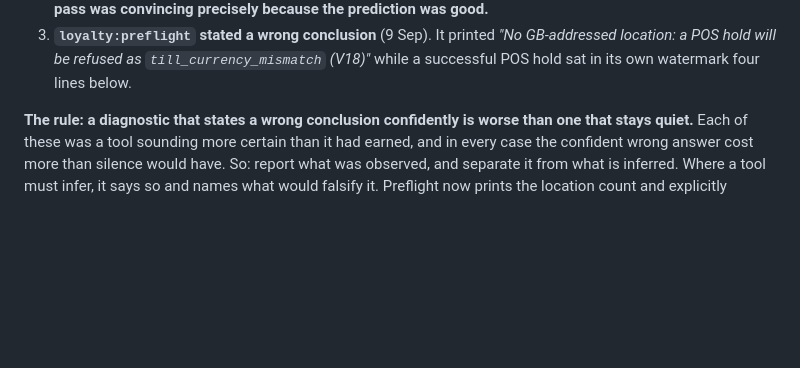
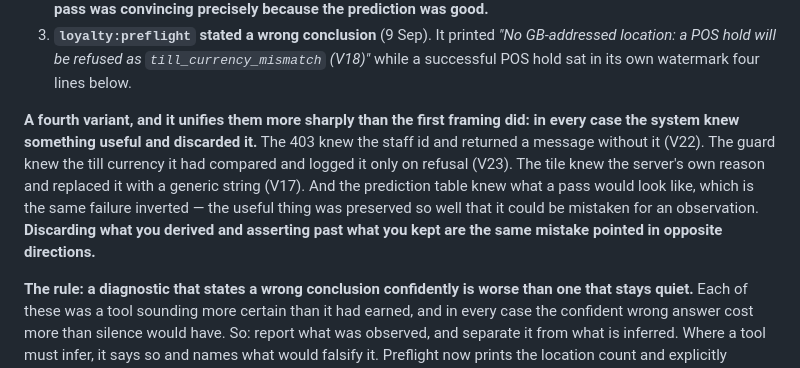
Before and after one commit to ashish23agr/osc-loyalty-app, a Markdown page: DECISIONS.md, the part around the change. GitHub-like rendering; blank space fills up the shorter version.

Commit message:
Record the fourth variant: the system knew something useful and discarded it
The 403 knew the staff id, the guard knew the till currency it compared, the
tile knew the server's reason. And the prediction table is the same failure
inverted - the useful thing was preserved so well it could be mistaken for an
observation. Discarding what you derived and asserting past what you kept are
the same mistake pointed in opposite directions.

Co-Authored-By: Claude Opus 5 (1M context) <noreply@anthropic.com>

```diff
--- a/DECISIONS.md
+++ b/DECISIONS.md
@@ -2065,6 +2065,16 @@ than the three fixes:
 3. **`loyalty:preflight` stated a wrong conclusion** (9 Sep). It printed *"No
    GB-addressed location: a POS hold will be refused as `till_currency_mismatch`
    (V18)"* while a successful POS hold sat in its own watermark four lines below.
+
+**A fourth variant, and it unifies them more sharply than the first framing did:
+in every case the system knew something useful and discarded it.** The 403 knew
+the staff id and returned a message without it (V22). The guard knew the till
+currency it had compared and logged it only on refusal (V23). The tile knew the
+server's own reason and replaced it with a generic string (V17). And the
+prediction table knew what a pass would look like, which is the same failure
+inverted — the useful thing was preserved so well that it could be mistaken for
+an observation. **Discarding what you derived and asserting past what you kept
+are the same mistake pointed in opposite directions.**
 
 **The rule: a diagnostic that states a wrong conclusion confidently is worse than
 one that stays quiet.** Each of these was a tool sounding more certain than it had
```
